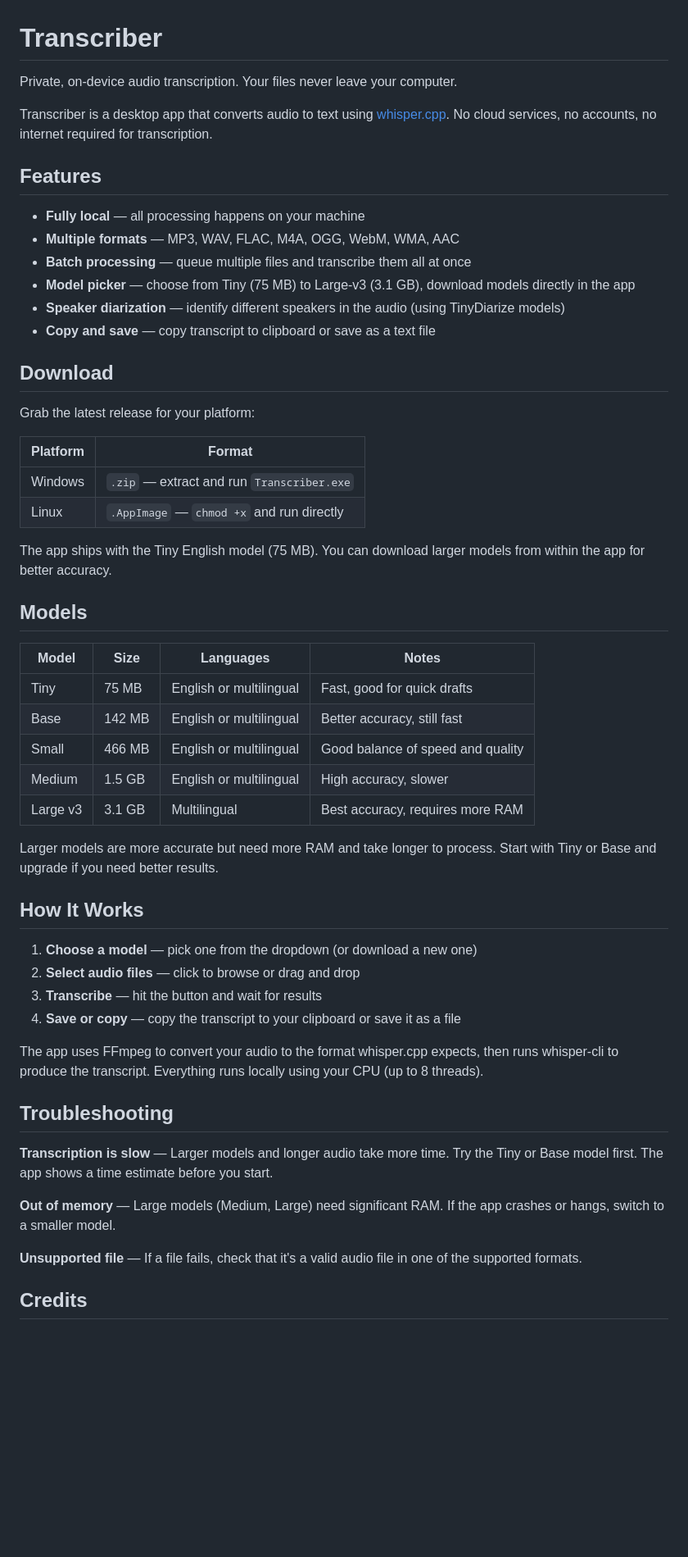
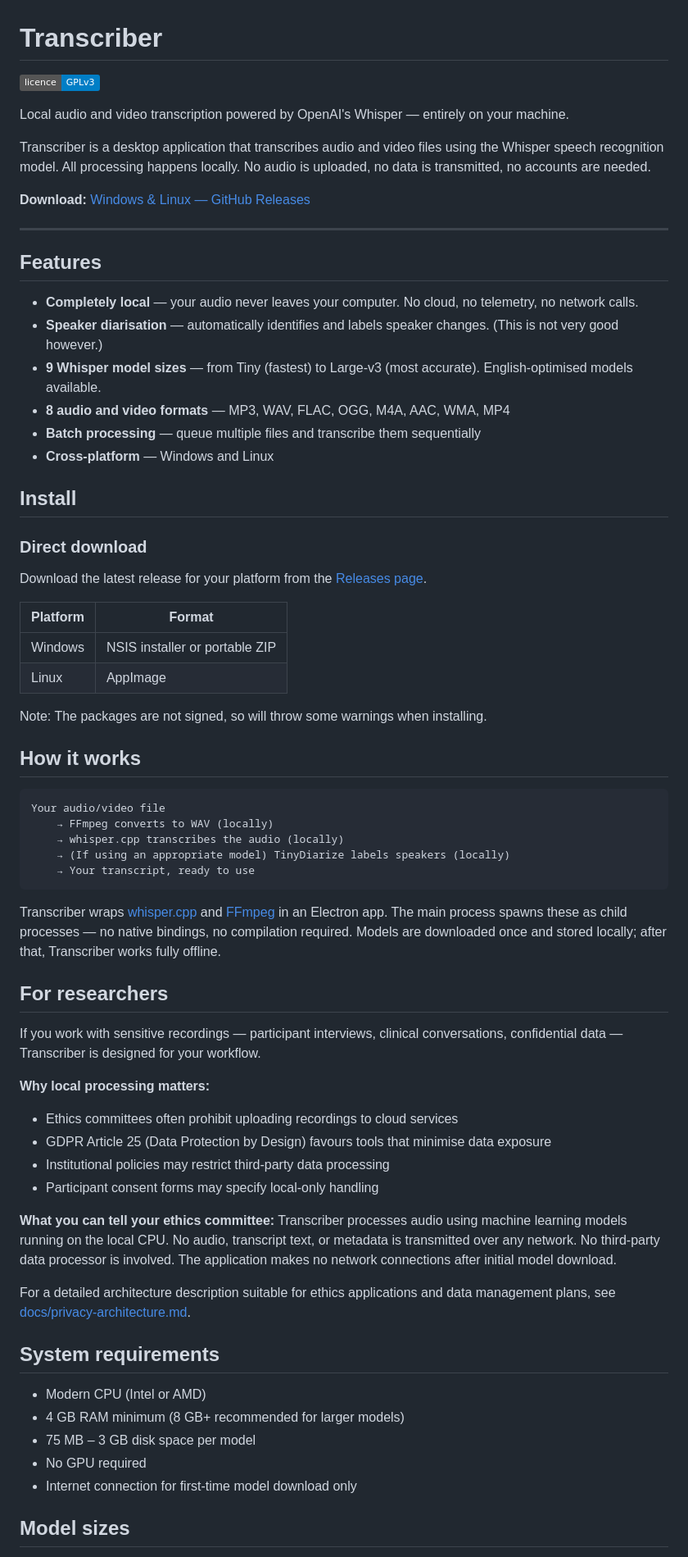
Before and after one commit to andrewjamesturner0/transcriber, a Markdown page: README.md, the part around one of its changes. Shown at 82% size. Drawn GitHub-style; badges without logos; blank space fills up the shorter version.

````diff
--- a/README.md
+++ b/README.md
@@ -1,57 +1,70 @@
 # Transcriber
 
-Private, on-device audio transcription. Your files never leave your computer.
+[![GPLv3 License](https://img.shields.io/badge/licence-GPLv3-blue.svg)](LICENSE)
 
-Transcriber is a desktop app that converts audio to text using [whisper.cpp](https://github.com/ggml-org/whisper.cpp). No cloud services, no accounts, no internet required for transcription.
+Local audio and video transcription powered by OpenAI's Whisper — entirely on your machine.
+
+Transcriber is a desktop application that transcribes audio and video files using the Whisper speech recognition model. All processing happens locally. No audio is uploaded, no data is transmitted, no accounts are needed.
+
+**Download:** [Windows & Linux — GitHub Releases](https://github.com/andrewjamesturner0/transcriber/releases)
+
+---
 
 ## Features
 
-- **Fully local** — all processing happens on your machine
-- **Multiple formats** — MP3, WAV, FLAC, M4A, OGG, WebM, WMA, AAC
-- **Batch processing** — queue multiple files and transcribe them all at once
-- **Model picker** — choose from Tiny (75 MB) to Large-v3 (3.1 GB), download models directly in the app
-- **Speaker diarization** — identify different speakers in the audio (using TinyDiarize models)
-- **Copy and save** — copy transcript to clipboard or save as a text file
+- **Completely local** — your audio never leaves your computer. No cloud, no telemetry, no network calls.
+- **Speaker diarisation** — automatically identifies and labels speaker changes. (This is not very good however.)
+- **9 Whisper model sizes** — from Tiny (fastest) to Large-v3 (most accurate). English-optimised models available.
+- **8 audio and video formats** — MP3, WAV, FLAC, OGG, M4A, AAC, WMA, MP4
+- **Batch processing** — queue multiple files and transcribe them sequentially
+- **Cross-platform** — Windows and Linux
 
-## Download
+## Install
 
-Grab the latest release for your platform:
+### Direct download
+
+Download the latest release for your platform from the [Releases page](https://github.com/andrewjamesturner0/transcriber/releases).
 
 | Platform | Format |
 |----------|--------|
-| Windows | `.zip` — extract and run `Transcriber.exe` |
-| Linux | `.AppImage` — `chmod +x` and run directly |
+| Windows | NSIS installer or portable ZIP |
+| Linux | AppImage |
 
-The app ships with the Tiny English model (75 MB). You can download larger models from within the app for better accuracy.
+Note: The packages are not signed, so will throw some warnings when installing.
 
-## Models
+## How it works
 
-| Model | Size | Languages | Notes |
-|-------|------|-----------|-------|
-| Tiny | 75 MB | English or multilingual | Fast, good for quick drafts |
-| Base | 142 MB | English or multilingual | Better accuracy, still fast |
-| Small | 466 MB | English or multilingual | Good balance of speed and quality |
-| Medium | 1.5 GB | English or multilingual | High accuracy, slower |
-| Large v3 | 3.1 GB | Multilingual | Best accuracy, requires more RAM |
+```
+Your audio/video file
+    → FFmpeg converts to WAV (locally)
+    → whisper.cpp transcribes the audio (locally)
+    → (If using an appropriate model) TinyDiarize labels speakers (locally)
+    → Your transcript, ready to use
+```
 
-Larger models are more accurate but need more RAM and take longer to process. Start with Tiny or Base and upgrade if you need better results.
+Transcriber wraps [whisper.cpp](https://github.com/ggml-org/whisper.cpp) and [FFmpeg](https://ffmpeg.org) in an Electron app. The main process spawns these as child processes — no native bindings, no compilation required. Models are downloaded once and stored locally; after that, Transcriber works fully offline.
 
-## How It Works
+## For researchers
 
-1. **Choose a model** — pick one from the dropdown (or download a new one)
-2. **Select audio files** — click to browse or drag and drop
-3. **Transcribe** — hit the button and wait for results
-4. **Save or copy** — copy the transcript to your clipboard or save it as a file
+If you work with sensitive recordings — participant interviews, clinical conversations, confidential data — Transcriber is designed for your workflow.
 
-The app uses FFmpeg to convert your audio to the format whisper.cpp expects, then runs whisper-cli to produce the transcript. Everything runs locally using your CPU (up to 8 threads).
+**Why local processing matters:**
+- Ethics committees often prohibit uploading recordings to cloud services
+- GDPR Article 25 (Data Protection by Design) favours tools that minimise data exposure
+- Institutional policies may restrict third-party data processing
+- Participant consent forms may specify local-only handling
 
-## Troubleshooting
+**What you can tell your ethics committee:** Transcriber processes audio using machine learning models running on the local CPU. No audio, transcript text, or metadata is transmitted over any network. No third-party data processor is involved. The application makes no network connections after initial model download.
 
-**Transcription is slow** — Larger models and longer audio take more time. Try the Tiny or Base model first. The app shows a time estimate before you start.
+For a detailed architecture description suitable for ethics applications and data management plans, see [docs/privacy-architecture.md](docs/privacy-architecture.md).
 
-**Out of memory** — Large models (Medium, Large) need significant RAM. If the app crashes or hangs, switch to a smaller model.
+## System requirements
 
-**Unsupported file** — If a file fails, check that it's a valid audio file in one of the supported formats.
+- Modern CPU (Intel or AMD)
+- 4 GB RAM minimum (8 GB+ recommended for larger models)
+- 75 MB – 3 GB disk space per model
+- No GPU required
+- Internet connection for first-time model download only
 
-## Credits
+## Model sizes
 
````
Also changed, not shown: other parts of README.md (+25 -5 lines), docs/privacy-architecture.md (added, +68 -0 lines).
